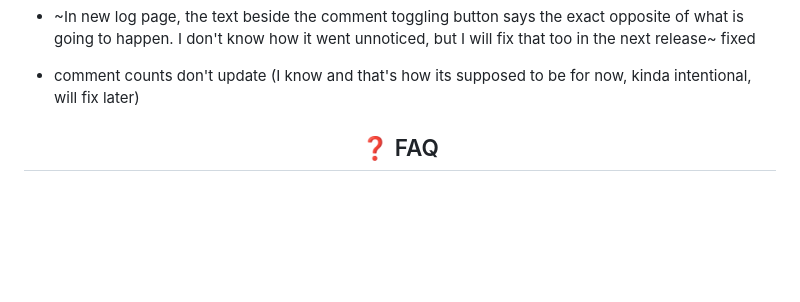
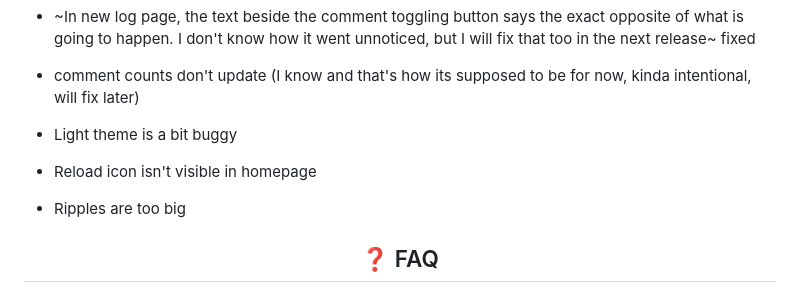
Before and after one commit to ShibamRoy9826/HackNet, a Markdown page: README.md, the part around the change printed below. Rendered like a GitHub page; blank space fills up the shorter version.

Commit message:
Fixed image paths, and added known issues
Updated theme section headers and fixed image paths.

```diff
--- a/README.md
+++ b/README.md
@@ -154,6 +155,10 @@ Steps are simple, but **Please make sure to install it on an Android device ONLY
 - ~In new log page, the text beside the comment toggling button says the exact opposite of what is going to happen. I don't know how it went unnoticed, but I will fix that too in the next release~ fixed
 
 - comment counts don't update (I know and that's how its supposed to be for now, kinda intentional, will fix later)
+
+- Light theme is a bit buggy
+- Reload icon isn't visible in homepage
+- Ripples are too big
 
 <h2 align="center" id="faq">❓ FAQ</h2>
 
```
Also changed, not shown: other parts of README.md (+5 -4 lines).
